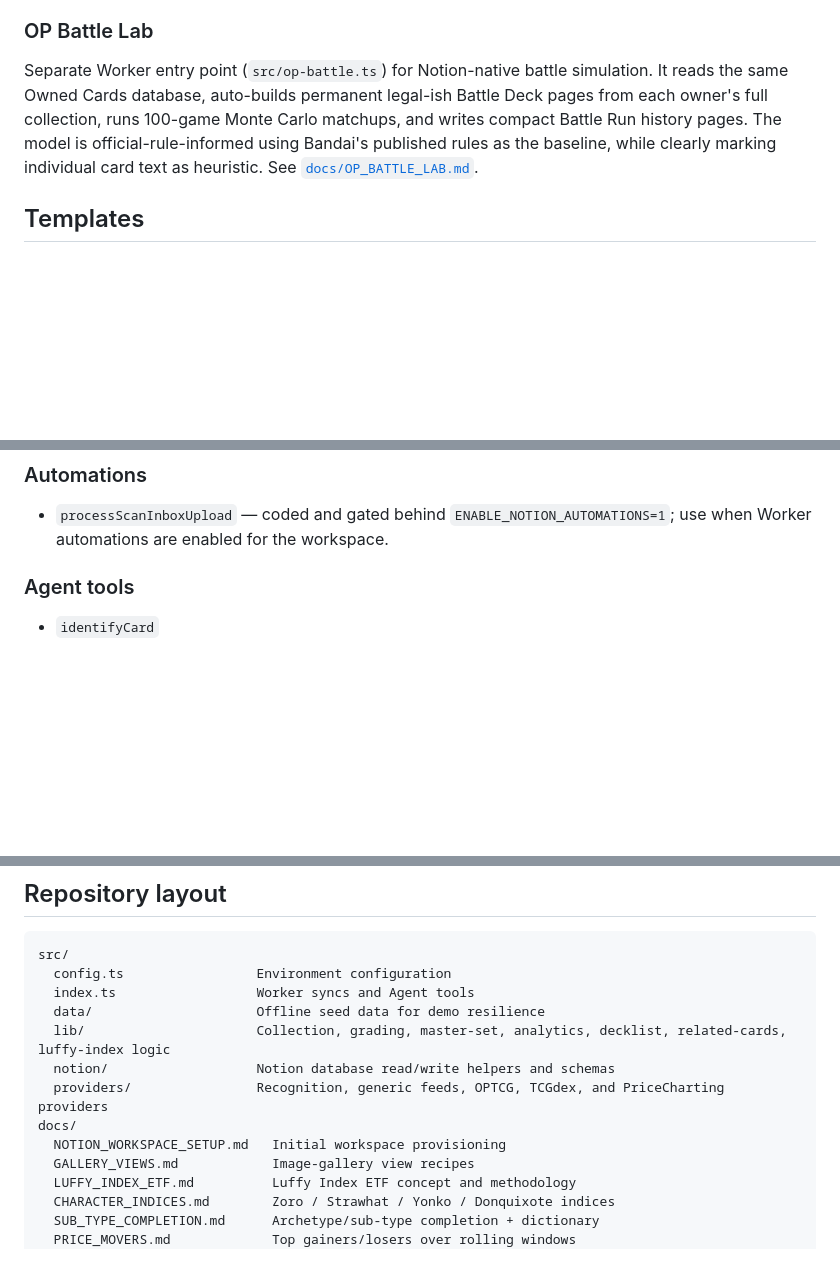
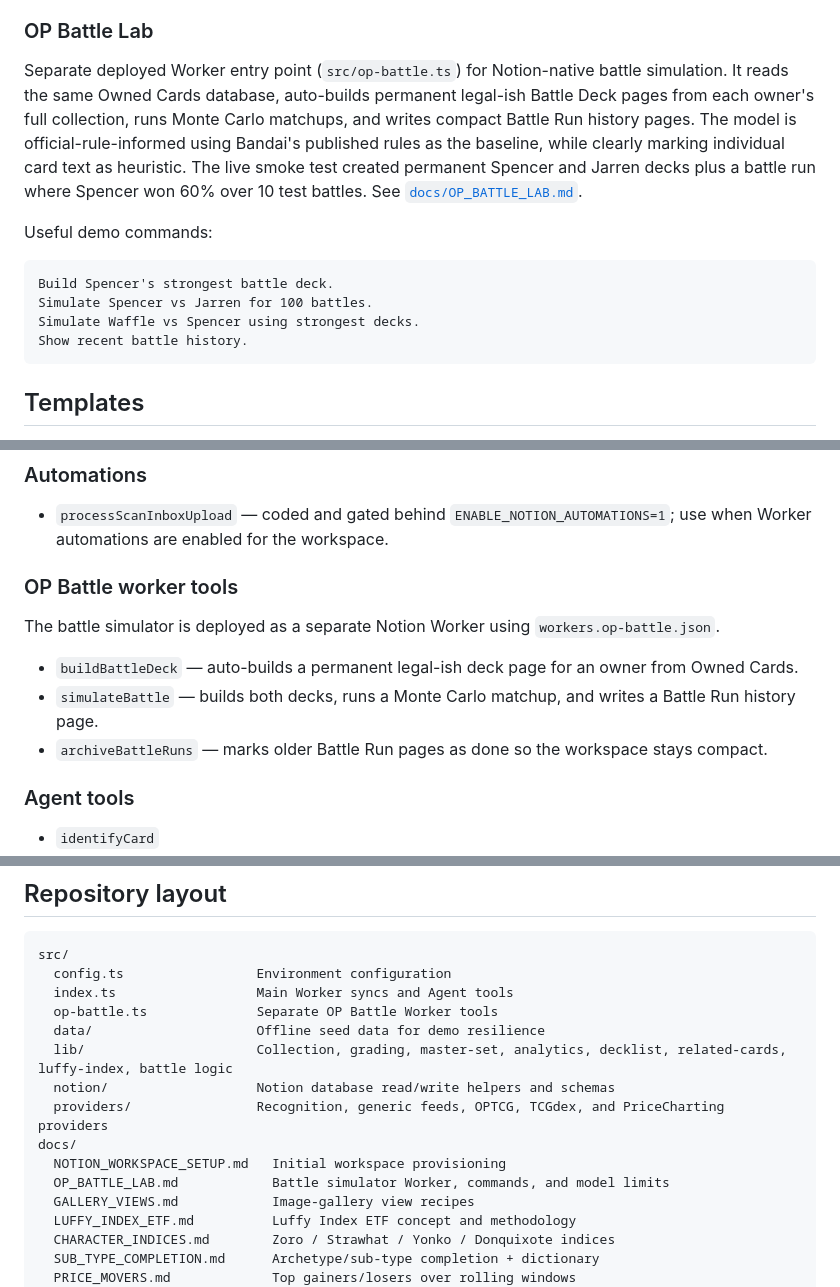
Before and after one commit to spenceryang/grandlinevault, a Markdown page: README.md, 3 parts joined by grey strips. GitHub-like rendering; blank space fills up the shorter version.

Commit message:
docs: update live battle lab scope

````diff
--- a/README.md
+++ b/README.md
@@ -115,7 +116,16 @@ Collectors can **email** card photos to a configured Resend Inbound address (e.g
 Companion outbound library with three ready-to-use HTML templates: **scan receipt** (matched card + image + Notion link), **trade match** (when a duplicate ↔ wishlist match fires), and **promotional** (new set drops, feature announcements). All templates escape user-controlled fields against HTML injection.
 
 ### OP Battle Lab
-Separate Worker entry point (`src/op-battle.ts`) for Notion-native battle simulation. It reads the same Owned Cards database, auto-builds permanent legal-ish Battle Deck pages from each owner's full collection, runs 100-game Monte Carlo matchups, and writes compact Battle Run history pages. The model is official-rule-informed using Bandai's published rules as the baseline, while clearly marking individual card text as heuristic. See [`docs/OP_BATTLE_LAB.md`](./docs/OP_BATTLE_LAB.md).
+Separate deployed Worker entry point (`src/op-battle.ts`) for Notion-native battle simulation. It reads the same Owned Cards database, auto-builds permanent legal-ish Battle Deck pages from each owner's full collection, runs Monte Carlo matchups, and writes compact Battle Run history pages. The model is official-rule-informed using Bandai's published rules as the baseline, while clearly marking individual card text as heuristic. The live smoke test created permanent Spencer and Jarren decks plus a battle run where Spencer won 60% over 10 test battles. See [`docs/OP_BATTLE_LAB.md`](./docs/OP_BATTLE_LAB.md).
+
+Useful demo commands:
+
+```text
+Build Spencer's strongest battle deck.
+Simulate Spencer vs Jarren for 100 battles.
+Simulate Waffle vs Spencer using strongest decks.
+Show recent battle history.
+```
 
 ## Templates
 
@@ -242,6 +257,14 @@ flowchart LR
 ### Automations
 
 - `processScanInboxUpload` — coded and gated behind `ENABLE_NOTION_AUTOMATIONS=1`; use when Worker automations are enabled for the workspace.
+
+### OP Battle worker tools
+
+The battle simulator is deployed as a separate Notion Worker using `workers.op-battle.json`.
+
+- `buildBattleDeck` — auto-builds a permanent legal-ish deck page for an owner from Owned Cards.
+- `simulateBattle` — builds both decks, runs a Monte Carlo matchup, and writes a Battle Run history page.
+- `archiveBattleRuns` — marks older Battle Run pages as done so the workspace stays compact.
 
 ### Agent tools
 
@@ -318,13 +343,15 @@ npm run build
 ```text
 src/
   config.ts                 Environment configuration
-  index.ts                  Worker syncs and Agent tools
+  index.ts                  Main Worker syncs and Agent tools
+  op-battle.ts              Separate OP Battle Worker tools
   data/                     Offline seed data for demo resilience
-  lib/                      Collection, grading, master-set, analytics, decklist, related-cards, luffy-index logic
+  lib/                      Collection, grading, master-set, analytics, decklist, related-cards, luffy-index, battle logic
   notion/                   Notion database read/write helpers and schemas
   providers/                Recognition, generic feeds, OPTCG, TCGdex, and PriceCharting providers
 docs/
   NOTION_WORKSPACE_SETUP.md   Initial workspace provisioning
+  OP_BATTLE_LAB.md            Battle simulator Worker, commands, and model limits
   GALLERY_VIEWS.md            Image-gallery view recipes
   LUFFY_INDEX_ETF.md          Luffy Index ETF concept and methodology
   CHARACTER_INDICES.md        Zoro / Strawhat / Yonko / Donquixote indices
````
Also changed, not shown: other parts of README.md (+9 -1 lines).
